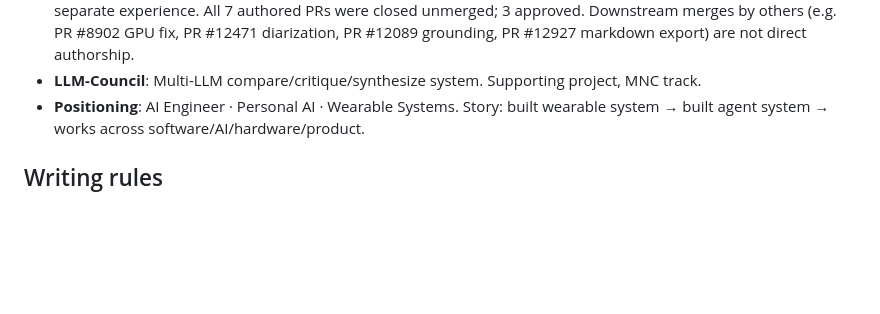
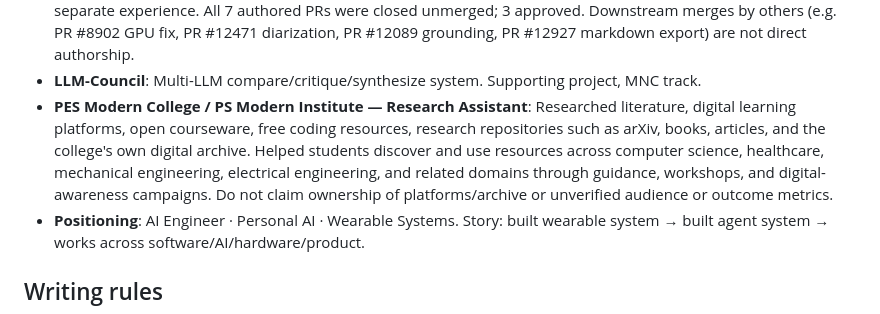
Before and after one commit to thesohamdatta/Resume, a Markdown page: CONTEXT.md, the part around the change. Drawn GitHub-style; blank space fills up the shorter version.

Commit message:
docs: update PES role context

```diff
--- a/CONTEXT.md
+++ b/CONTEXT.md
@@ -29,6 +29,7 @@ Domain-specific context:
 - **Voice AI Agents**: Experiments with LiveKit, ElevenLabs, Gemini Live, Deepgram. Focus: natural personal-assistant interaction.
 - **Omi contribution**: Frontend/design work, issues/PRs in `BasedHardware/omi`. Mention inside Aura only, never as separate experience. All 7 authored PRs were closed unmerged; 3 approved. Downstream merges by others (e.g. PR #8902 GPU fix, PR #12471 diarization, PR #12089 grounding, PR #12927 markdown export) are not direct authorship.
 - **LLM-Council**: Multi-LLM compare/critique/synthesize system. Supporting project, MNC track.
+- **PES Modern College / PS Modern Institute — Research Assistant**: Researched literature, digital learning platforms, open courseware, free coding resources, research repositories such as arXiv, books, articles, and the college's own digital archive. Helped students discover and use resources across computer science, healthcare, mechanical engineering, electrical engineering, and related domains through guidance, workshops, and digital-awareness campaigns. Do not claim ownership of platforms/archive or unverified audience or outcome metrics.
 - **Positioning**: AI Engineer · Personal AI · Wearable Systems. Story: built wearable system → built agent system → works across software/AI/hardware/product.
 
 ## Writing rules
```
